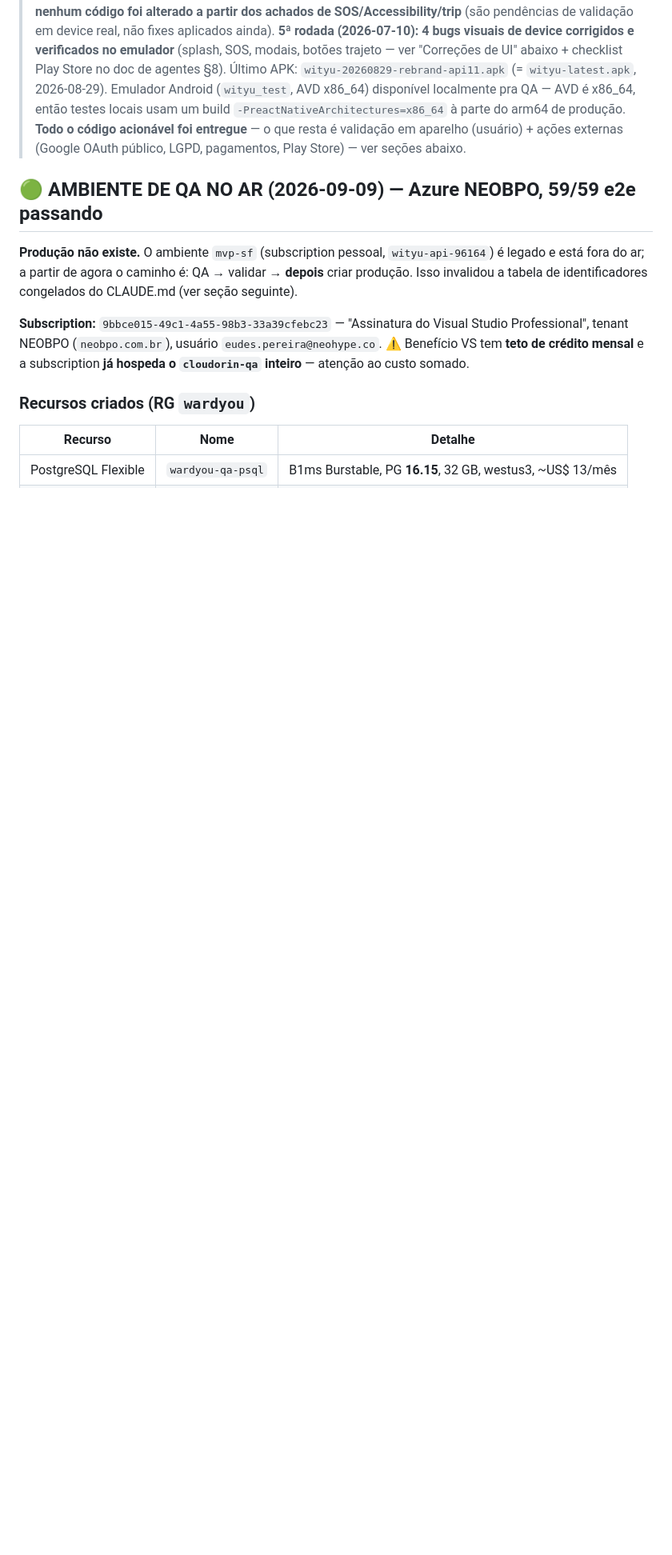
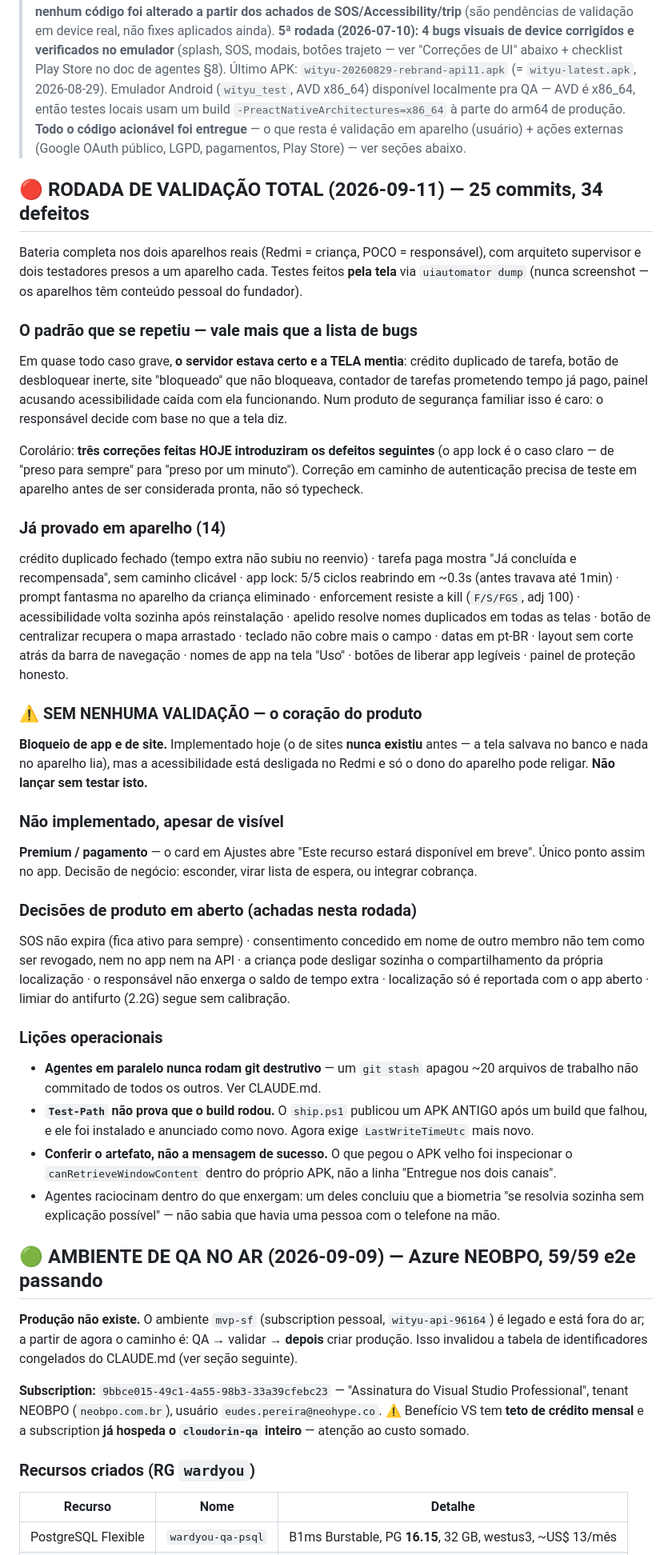
Before and after one commit to EudesBPereira/WardYou, a Markdown page: SUMMARY.md, the part around the change. Shown at 80% size. GitHub-like rendering; blank space fills up the shorter version.

Commit message:
docs: estado real do projeto apos a rodada de validacao total
O SUMMARY ainda descrevia julho como ultima rodada e dizia que "todo o codigo
acionavel foi entregue". Depois de 25 commits e 34 defeitos num dia -- entre
eles um recurso inteiro (bloqueio de sites) que a tela fingia ter e nunca
existiu -- isso deixou de ser verdade.

Registra tambem o que NAO esta validado, que e a parte que importa para decidir
lancamento: bloqueio de app e de site seguem com zero teste em aparelho.

Co-Authored-By: Claude Opus 5 (1M context) <noreply@anthropic.com>

```diff
--- a/SUMMARY.md
+++ b/SUMMARY.md
@@ -14,6 +14,57 @@
 > é x86_64, então testes locais usam um build `-PreactNativeArchitectures=x86_64` à parte do arm64 de produção.
 > **Todo o código acionável foi entregue** — o que resta é validação em aparelho (usuário) + ações externas
 > (Google OAuth público, LGPD, pagamentos, Play Store) — ver seções abaixo.
+
+## 🔴 RODADA DE VALIDAÇÃO TOTAL (2026-09-11) — 25 commits, 34 defeitos
+
+Bateria completa nos dois aparelhos reais (Redmi = criança, POCO = responsável), com arquiteto
+supervisor e dois testadores presos a um aparelho cada. Testes feitos **pela tela** via
+`uiautomator dump` (nunca screenshot — os aparelhos têm conteúdo pessoal do fundador).
+
+### O padrão que se repetiu — vale mais que a lista de bugs
+
+Em quase todo caso grave, **o servidor estava certo e a TELA mentia**: crédito duplicado de tarefa,
+botão de desbloquear inerte, site "bloqueado" que não bloqueava, contador de tarefas prometendo tempo
+já pago, painel acusando acessibilidade caída com ela funcionando. Num produto de segurança familiar
+isso é caro: o responsável decide com base no que a tela diz.
+
+Corolário: **três correções feitas HOJE introduziram os defeitos seguintes** (o app lock é o caso
+claro — de "preso para sempre" para "preso por um minuto"). Correção em caminho de autenticação
+precisa de teste em aparelho antes de ser considerada pronta, não só typecheck.
+
+### Já provado em aparelho (14)
+crédito duplicado fechado (tempo extra não subiu no reenvio) · tarefa paga mostra "Já concluída e
+recompensada", sem caminho clicável · app lock: 5/5 ciclos reabrindo em ~0.3s (antes travava até 1min)
+· prompt fantasma no aparelho da criança eliminado · enforcement resiste a kill (`F/S/FGS`, adj 100) ·
+acessibilidade volta sozinha após reinstalação · apelido resolve nomes duplicados em todas as telas ·
+botão de centralizar recupera o mapa arrastado · teclado não cobre mais o campo · datas em pt-BR ·
+layout sem corte atrás da barra de navegação · nomes de app na tela "Uso" · botões de liberar app
+legíveis · painel de proteção honesto.
+
+### ⚠️ SEM NENHUMA VALIDAÇÃO — o coração do produto
+**Bloqueio de app e de site.** Implementado hoje (o de sites **nunca existiu** antes — a tela salvava
+no banco e nada no aparelho lia), mas a acessibilidade está desligada no Redmi e só o dono do aparelho
+pode religar. **Não lançar sem testar isto.**
+
+### Não implementado, apesar de visível
+**Premium / pagamento** — o card em Ajustes abre "Este recurso estará disponível em breve". Único
+ponto assim no app. Decisão de negócio: esconder, virar lista de espera, ou integrar cobrança.
+
+### Decisões de produto em aberto (achadas nesta rodada)
+SOS não expira (fica ativo para sempre) · consentimento concedido em nome de outro membro não tem como
+ser revogado, nem no app nem na API · a criança pode desligar sozinha o compartilhamento da própria
+localização · o responsável não enxerga o saldo de tempo extra · localização só é reportada com o app
+aberto · limiar do antifurto (2.2G) segue sem calibração.
+
+### Lições operacionais
+- **Agentes em paralelo nunca rodam git destrutivo** — um `git stash` apagou ~20 arquivos de trabalho
+  não commitado de todos os outros. Ver CLAUDE.md.
+- **`Test-Path` não prova que o build rodou.** O `ship.ps1` publicou um APK ANTIGO após um build que
+  falhou, e ele foi instalado e anunciado como novo. Agora exige `LastWriteTimeUtc` mais novo.
+- **Conferir o artefato, não a mensagem de sucesso.** O que pegou o APK velho foi inspecionar o
+  `canRetrieveWindowContent` dentro do próprio APK, não a linha "Entregue nos dois canais".
+- Agentes raciocinam dentro do que enxergam: um deles concluiu que a biometria "se resolvia sozinha
+  sem explicação possível" — não sabia que havia uma pessoa com o telefone na mão.
 
 ## 🟢 AMBIENTE DE QA NO AR (2026-09-09) — Azure NEOBPO, 59/59 e2e passando
 
```
